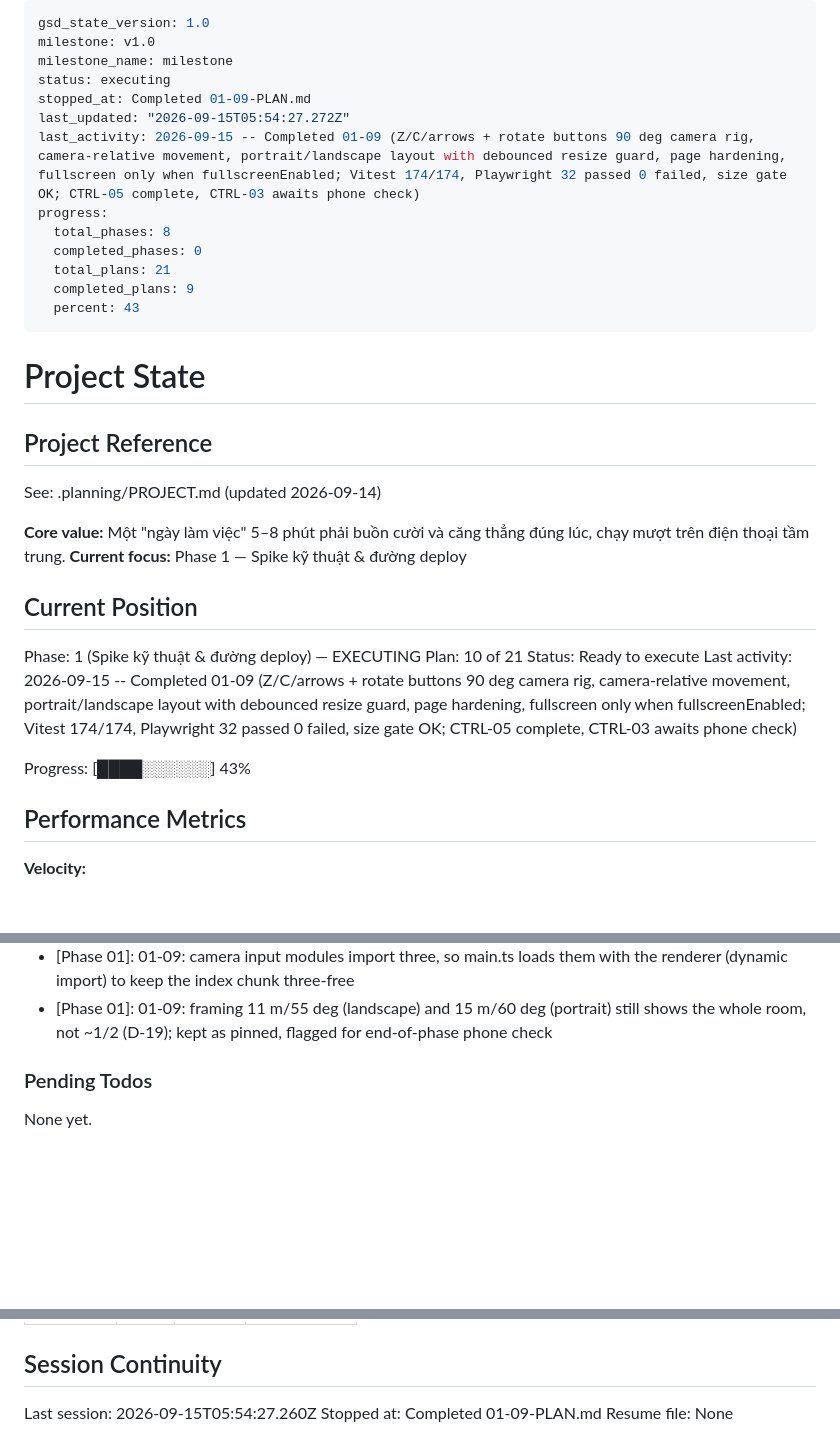
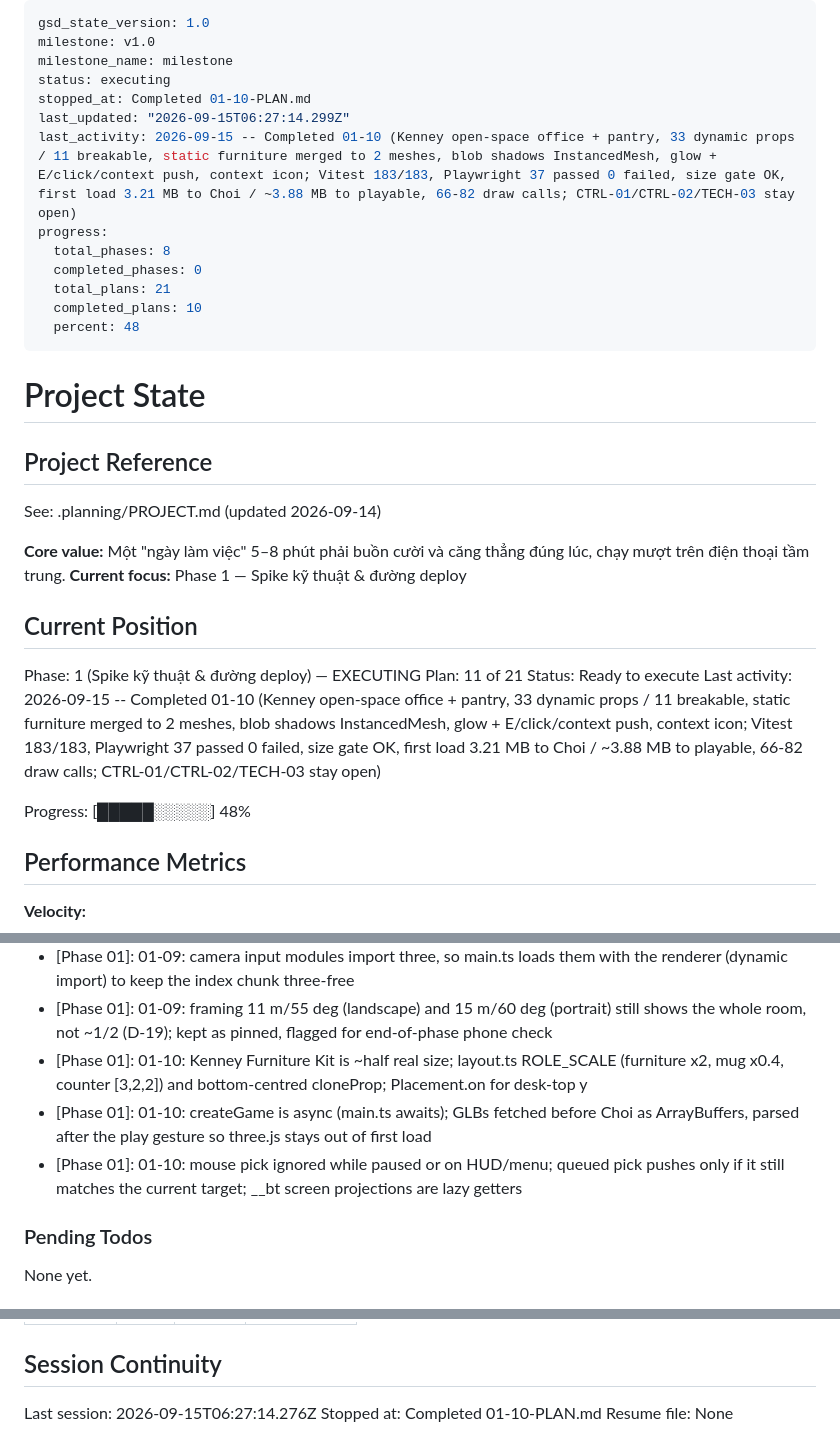
Before and after one commit to hiennv0298/breaktime, a Markdown page: .planning/STATE.md, 3 parts joined by grey strips. GitHub-like rendering; blank space fills up the shorter version.

Commit message:
docs(01-10): complete Kenney office, physics props, blob shadows and highlight plan

```diff
--- a/.planning/STATE.md
+++ b/.planning/STATE.md
@@ -3,15 +3,15 @@ gsd_state_version: 1.0
 milestone: v1.0
 milestone_name: milestone
 status: executing
-stopped_at: Completed 01-09-PLAN.md
-last_updated: "2026-09-15T05:54:27.272Z"
-last_activity: 2026-09-15 -- Completed 01-09 (Z/C/arrows + rotate buttons 90 deg camera rig, camera-relative movement, portrait/landscape layout with debounced resize guard, page hardening, fullscreen only when fullscreenEnabled; Vitest 174/174, Playwright 32 passed 0 failed, size gate OK; CTRL-05 complete, CTRL-03 awaits phone check)
+stopped_at: Completed 01-10-PLAN.md
+last_updated: "2026-09-15T06:27:14.299Z"
+last_activity: 2026-09-15 -- Completed 01-10 (Kenney open-space office + pantry, 33 dynamic props / 11 breakable, static furniture merged to 2 meshes, blob shadows InstancedMesh, glow + E/click/context push, context icon; Vitest 183/183, Playwright 37 passed 0 failed, size gate OK, first load 3.21 MB to Choi / ~3.88 MB to playable, 66-82 draw calls; CTRL-01/CTRL-02/TECH-03 stay open)
 progress:
   total_phases: 8
   completed_phases: 0
   total_plans: 21
-  completed_plans: 9
-  percent: 43
+  completed_plans: 10
+  percent: 48
 ---
 
 # Project State
@@ -26,11 +26,11 @@ See: .planning/PROJECT.md (updated 2026-09-14)
 ## Current Position
 
 Phase: 1 (Spike kỹ thuật & đường deploy) — EXECUTING
-Plan: 10 of 21
+Plan: 11 of 21
 Status: Ready to execute
-Last activity: 2026-09-15 -- Completed 01-09 (Z/C/arrows + rotate buttons 90 deg camera rig, camera-relative movement, portrait/landscape layout with debounced resize guard, page hardening, fullscreen only when fullscreenEnabled; Vitest 174/174, Playwright 32 passed 0 failed, size gate OK; CTRL-05 complete, CTRL-03 awaits phone check)
+Last activity: 2026-09-15 -- Completed 01-10 (Kenney open-space office + pantry, 33 dynamic props / 11 breakable, static furniture merged to 2 meshes, blob shadows InstancedMesh, glow + E/click/context push, context icon; Vitest 183/183, Playwright 37 passed 0 failed, size gate OK, first load 3.21 MB to Choi / ~3.88 MB to playable, 66-82 draw calls; CTRL-01/CTRL-02/TECH-03 stay open)
 
-Progress: [████░░░░░░] 43%
+Progress: [█████░░░░░] 48%
 
 ## Performance Metrics
 
@@ -96,6 +97,9 @@ Recent decisions affecting current work:
 - [Phase 01]: 01-09: renderer.setSize(w, h, false): CSS (100vw x 100dvh) owns the canvas box, the 100 ms debounced guard owns only backbuffer + camera.aspect; body.portrait toggles immediately
 - [Phase 01]: 01-09: camera input modules import three, so main.ts loads them with the renderer (dynamic import) to keep the index chunk three-free
 - [Phase 01]: 01-09: framing 11 m/55 deg (landscape) and 15 m/60 deg (portrait) still shows the whole room, not ~1/2 (D-19); kept as pinned, flagged for end-of-phase phone check
+- [Phase 01]: 01-10: Kenney Furniture Kit is ~half real size; layout.ts ROLE_SCALE (furniture x2, mug x0.4, counter [3,2,2]) and bottom-centred cloneProp; Placement.on for desk-top y
+- [Phase 01]: 01-10: createGame is async (main.ts awaits); GLBs fetched before Choi as ArrayBuffers, parsed after the play gesture so three.js stays out of first load
+- [Phase 01]: 01-10: mouse pick ignored while paused or on HUD/menu; queued pick pushes only if it still matches the current target; __bt screen projections are lazy getters
 
 ### Pending Todos
 
@@ -117,6 +121,6 @@ None yet.
 
 ## Session Continuity
 
-Last session: 2026-09-15T05:54:27.260Z
-Stopped at: Completed 01-09-PLAN.md
+Last session: 2026-09-15T06:27:14.276Z
+Stopped at: Completed 01-10-PLAN.md
 Resume file: None
```
Also changed, not shown: other parts of .planning/STATE.md (+1 -0 lines), .planning/ROADMAP.md (+2 -2 lines), 1 other file.
